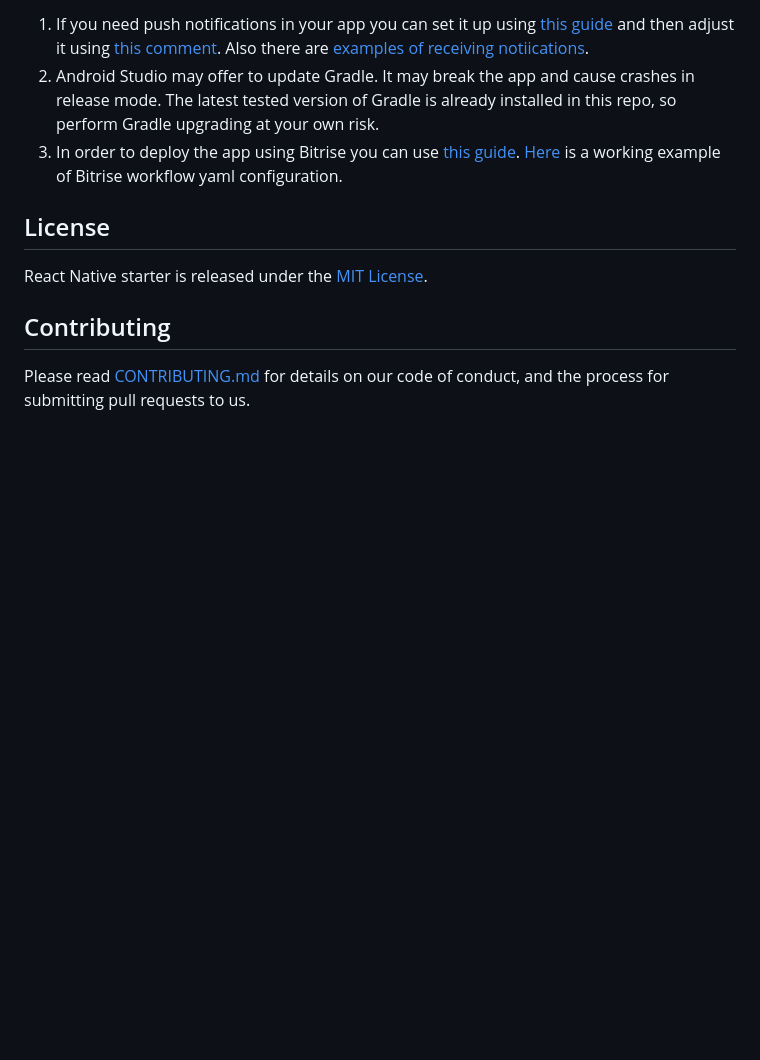
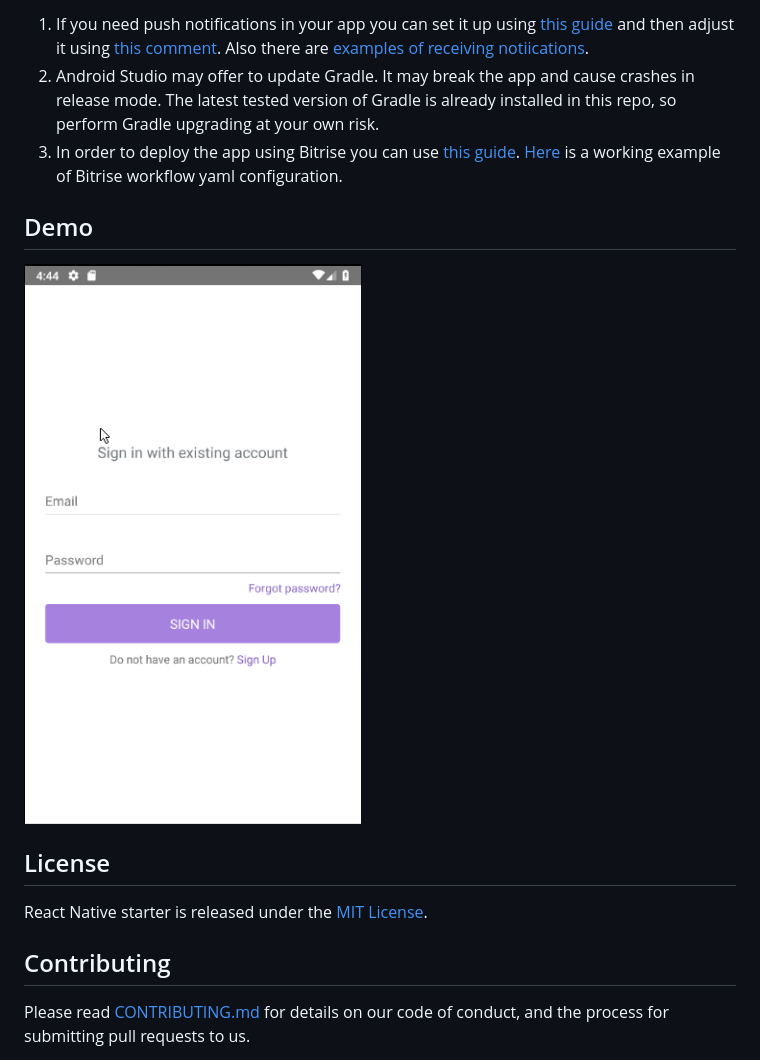
Before and after one commit to paralect/react-native-starter, a Markdown page: README.md, the part around the change. GitHub-like rendering; pictures changed too: demo/demo.gif (added); blank space fills up the shorter version.

Commit message:
Add demo gif to the readme

```diff
--- a/README.md
+++ b/README.md
@@ -87,6 +87,10 @@ npm run ios
 2. Android Studio may offer to update Gradle. It may break the app and cause crashes in release mode. The latest tested version of Gradle is already installed in this repo, so perform Gradle upgrading at your own risk.
 3. In order to deploy the app using Bitrise you can use [this guide](https://devcenter.bitrise.io/getting-started/getting-started-with-react-native-apps/). [Here](https://gist.github.com/SobakaSlava/1c6867d4f7f7e6813fedc0125dd5d1ea) is a working example of Bitrise workflow yaml configuration.
 
+## Demo
+
+![React Native starter demo](demo/demo.gif)
+
 ## License
 
 React Native starter is released under the [MIT License](LICENSE).
```
